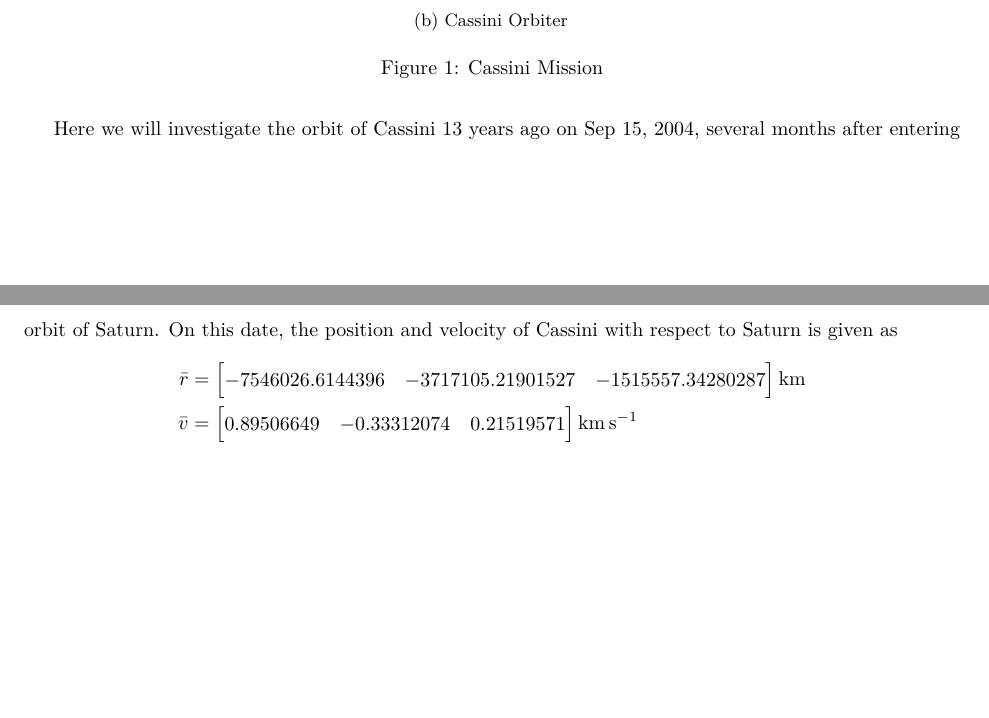
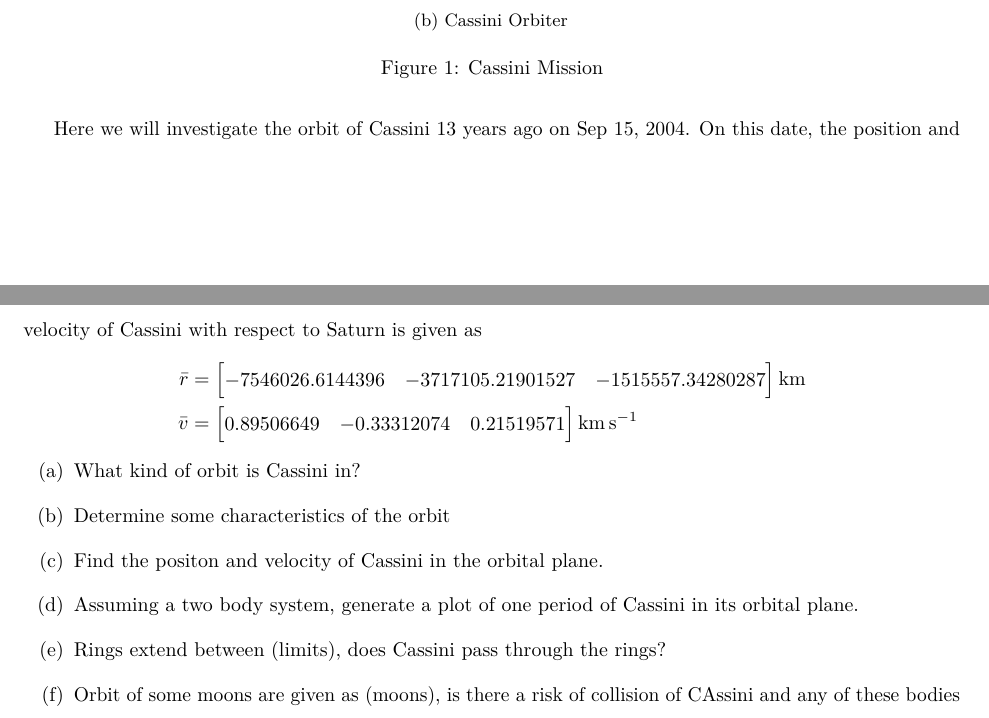
Before and after one commit to skulumani/MAE3145, a LaTeX problem sheet (Homework/HW3/HW3_2017.tex): two parts of pages 3 and 4 of 4, joined at a grey line, cut so that both start at the same text, the shorter picture padded with empty space. The pictures show the PDF file Homework/HW3/HW3_2017.pdf that the author committed with the source.

Commit message:
Some more ideas for the homework

```diff
--- a/Homework/HW3/HW3_2017.tex
+++ b/Homework/HW3/HW3_2017.tex
@@ -159,11 +159,20 @@
        \caption{Cassini Mission}
     \end{figure}
 
-    Here we will investigate the orbit of Cassini 13 years ago on Sep 15, 2004, several months after entering orbit of Saturn.
+    Here we will investigate the orbit of Cassini 13 years ago on Sep 15, 2004.
     On this date, the position and velocity of Cassini with respect to Saturn is given as
     \begin{align*}
     \bar{r} &= \begin{bmatrix} -7546026.6144396 & -3717105.21901527 & -1515557.34280287\end{bmatrix} \si{\kilo\meter} \\
     \bar{v} &= \begin{bmatrix}  0.89506649 & -0.33312074  & 0.21519571 \end{bmatrix} \si{\kilo\meter\per\second}
     \end{align*}
+
+    \begin{subprob}
+        \item What kind of orbit is Cassini in?
+        \item Determine some characteristics of the orbit
+        \item Find the positon and velocity of Cassini in the orbital plane.
+        \item Assuming a two body system, generate a plot of one period of Cassini in its orbital plane.
+        \item Rings extend between (limits), does Cassini pass through the rings?
+        \item Orbit of some moons are given as (moons), is there a risk of collision of CAssini and any of these bodies
+    \end{subprob}
 \end{prob}
 \end{document}
```
Also changed, not shown: Homework/HW3/HW3_2017.pdf.
